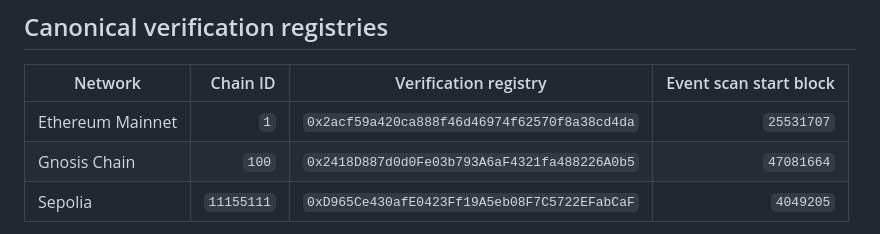
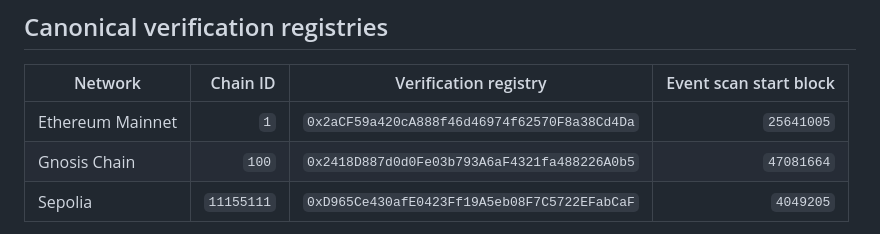
Before and after one commit to kleros/kleros-skills, a Markdown page: kleros-curate/references/verify-your-list.md, the part around the change. Rendered like a GitHub page.

```diff
--- a/kleros-curate/references/verify-your-list.md
+++ b/kleros-curate/references/verify-your-list.md
@@ -13,7 +13,7 @@ private or stealth.
 
 | Network | Chain ID | Verification registry | Event scan start block |
 |---------|---------:|-----------------------|-----------------------:|
-| Ethereum Mainnet | `1` | `0x2acf59a420ca888f46d46974f62570f8a38cd4da` | `25531707` |
+| Ethereum Mainnet | `1` | `0x2aCF59a420cA888f46d46974f62570F8a38Cd4Da` | `25641005` |
 | Gnosis Chain | `100` | `0x2418D887d0d0Fe03b793A6aF4321fa488226A0b5` | `47081664` |
 | Sepolia | `11155111` | `0xD965Ce430afE0423Ff19A5eb08F7C5722EFabCaF` | `4049205` |
 
```
Also changed, not shown: CHANGELOG.md (+5 -0 lines).
